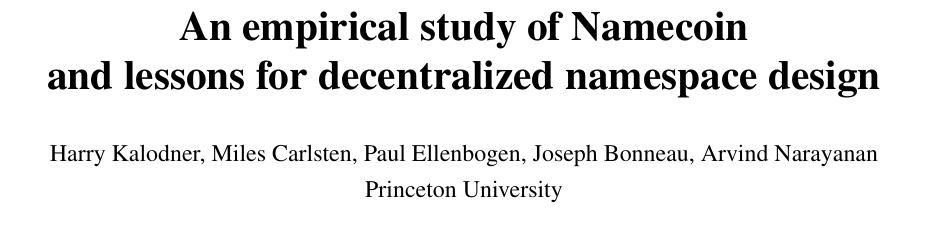
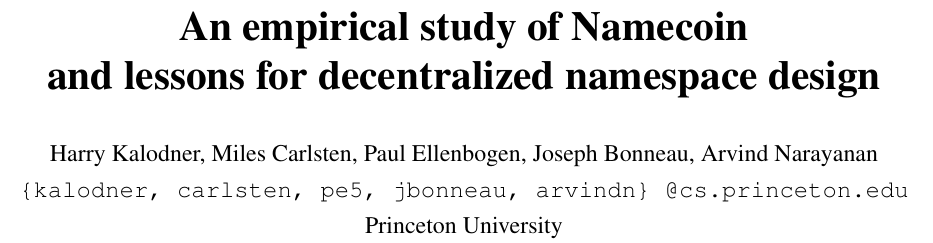
Before and after one commit to citp/namecoin-analysis, a LaTeX paper (paper/paper-namecoin.tex): part of page 1 of 23, cut so that both start at the same text. Compiled offline with pdfLaTeX.

Commit message:
added email

```diff
--- a/paper/paper-namecoin.tex
+++ b/paper/paper-namecoin.tex
@@ -3,6 +3,7 @@
 %%% Set these variables appropriately
 %%%
 \newcommand{\AUTHORS}{\normalsize{Harry Kalodner, Miles Carlsten, Paul Ellenbogen, Joseph Bonneau, Arvind Narayanan}\\
+\normalsize{\tt{\{kalodner, carlsten, pe5, jbonneau, arvindn\} @cs.princeton.edu}}\\
 \normalsize{Princeton University}}
 \newcommand{\TITLE}{An empirical study of Namecoin\\
 and lessons for decentralized namespace design}
```
